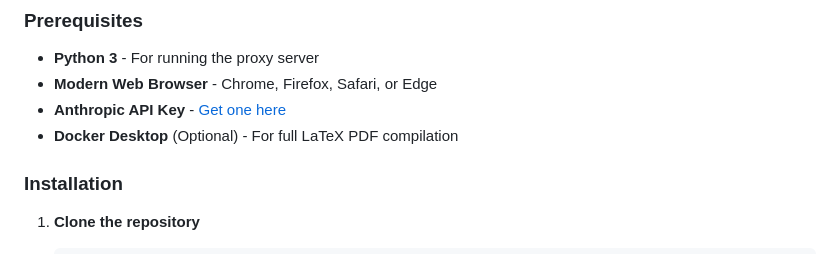
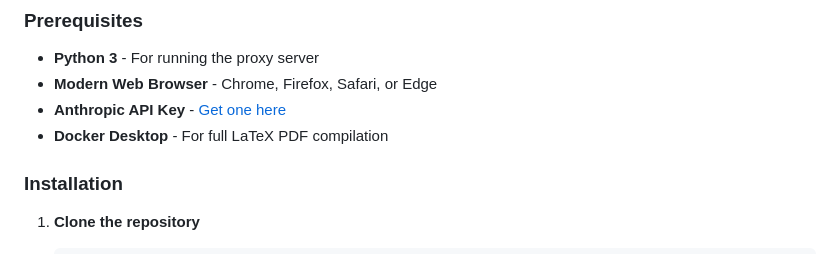
Before and after one commit to Caleb-Gawthroupe/worknest, a Markdown page: README.md, the part around the change. Rendered like a GitHub page.

Commit message:
Fix formatting for Docker Desktop requirement

```diff
--- a/README.md
+++ b/README.md
@@ -22,7 +22,7 @@ WorkNest combines the power of Claude AI with LaTeX typesetting to create beauti
 - **Python 3** - For running the proxy server
 - **Modern Web Browser** - Chrome, Firefox, Safari, or Edge
 - **Anthropic API Key** - [Get one here](https://console.anthropic.com/)
-- **Docker Desktop** (Optional) - For full LaTeX PDF compilation
+- **Docker Desktop** - For full LaTeX PDF compilation
 
 ### Installation
 
```
